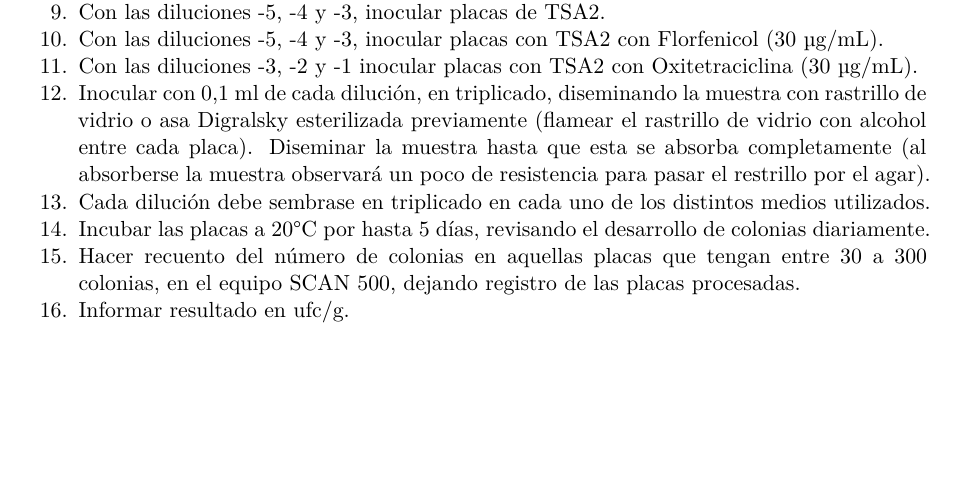
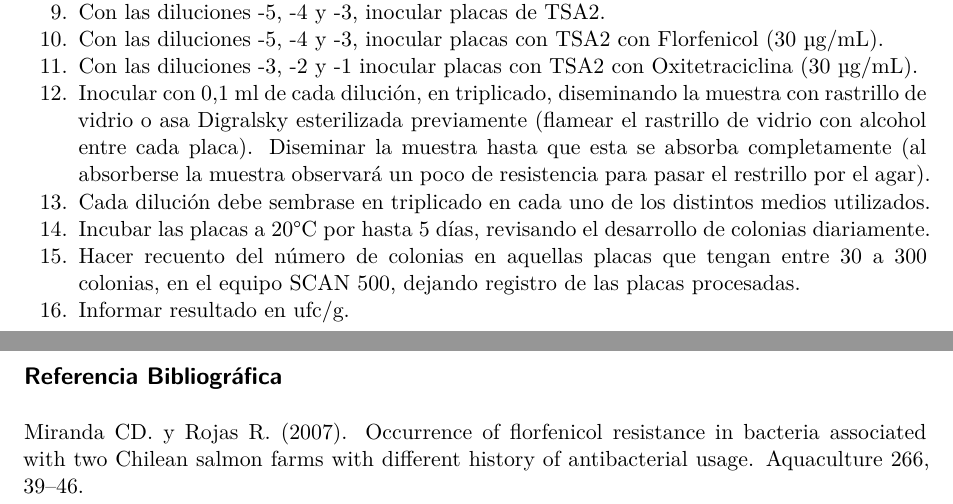
Before and after one commit to crvalez/Evaluacion_crvalenz, a Quarto document (Evaluacion_crvalenz.qmd): part of the page before the commit and two parts of pages 1 and 2 of 2 after it, the two joined at a grey line, cut so that both start at the same text, the shorter picture padded with empty space. Rendered offline with R 4.5, knitr and Pandoc in place of Quarto, then LaTeX, with nearby package versions.

Commit message:
Se agregó la referencia bibliográfica

```diff
--- a/Evaluacion_crvalenz.qmd
+++ b/Evaluacion_crvalenz.qmd
@@ -26,3 +26,7 @@ Protocolo para la obtención de recuento de bacterias recuperables, a partir de
 14. Incubar las placas a 20°C por hasta 5 días, revisando el desarrollo de colonias diariamente.
 15. Hacer recuento del número de colonias en aquellas placas que tengan entre 30 a 300 colonias, en el equipo SCAN 500, dejando registro de las placas procesadas.
 16. Informar resultado en ufc/g.
+
+## Referencia Bibliográfica
+
+Miranda CD. y Rojas R. (2007). Occurrence of florfenicol resistance in bacteria associated with two Chilean salmon farms with different history of antibacterial usage. Aquaculture 266, 39--46.
```
Also changed, not shown: Evaluacion_crvalenz.tex (added), 2 other files.
